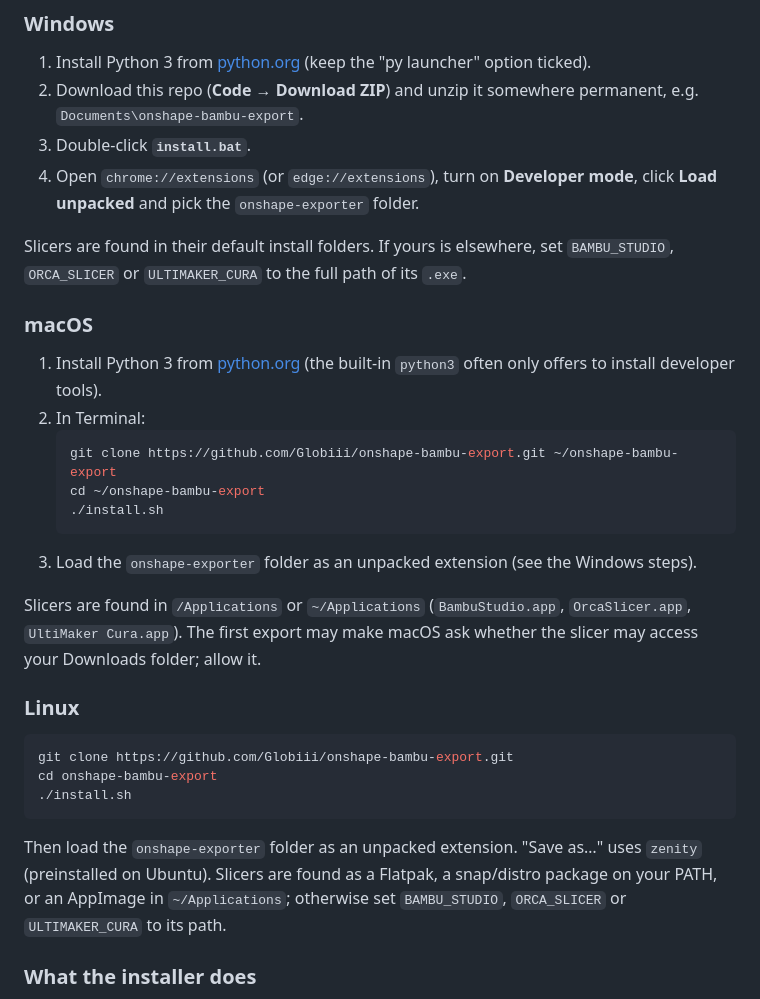
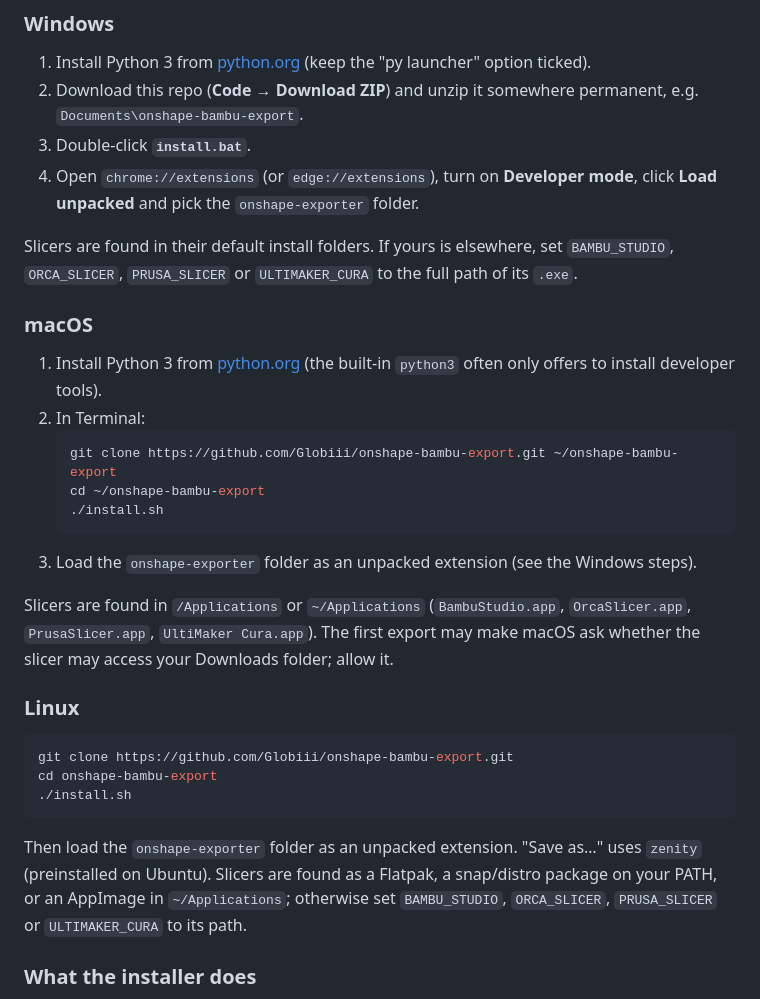
Before and after one commit to Globiii/onshape-bambu-export, a Markdown page: README.md, the part around one of its changes. GitHub-like rendering.

````diff
--- a/README.md
+++ b/README.md
@@ -31,7 +31,7 @@ You need a Chromium-based browser (Chrome, Edge, Brave, Chromium), Python 3 and
 3. Double-click **`install.bat`**.
 4. Open `chrome://extensions` (or `edge://extensions`), turn on **Developer mode**, click **Load unpacked** and pick the `onshape-exporter` folder.
 
-Slicers are found in their default install folders. If yours is elsewhere, set `BAMBU_STUDIO`, `ORCA_SLICER` or `ULTIMAKER_CURA` to the full path of its `.exe`.
+Slicers are found in their default install folders. If yours is elsewhere, set `BAMBU_STUDIO`, `ORCA_SLICER`, `PRUSA_SLICER` or `ULTIMAKER_CURA` to the full path of its `.exe`.
 
 ### macOS
 
@@ -44,7 +44,7 @@ Slicers are found in their default install folders. If yours is elsewhere, set `
    ```
 3. Load the `onshape-exporter` folder as an unpacked extension (see the Windows steps).
 
-Slicers are found in `/Applications` or `~/Applications` (`BambuStudio.app`, `OrcaSlicer.app`, `UltiMaker Cura.app`). The first export may make macOS ask whether the slicer may access your Downloads folder; allow it.
+Slicers are found in `/Applications` or `~/Applications` (`BambuStudio.app`, `OrcaSlicer.app`, `PrusaSlicer.app`, `UltiMaker Cura.app`). The first export may make macOS ask whether the slicer may access your Downloads folder; allow it.
 
 ### Linux
 
@@ -54,7 +54,7 @@ cd onshape-bambu-export
 ./install.sh
 ```
 
-Then load the `onshape-exporter` folder as an unpacked extension. "Save as…" uses `zenity` (preinstalled on Ubuntu). Slicers are found as a Flatpak, a snap/distro package on your PATH, or an AppImage in `~/Applications`; otherwise set `BAMBU_STUDIO`, `ORCA_SLICER` or `ULTIMAKER_CURA` to its path.
+Then load the `onshape-exporter` folder as an unpacked extension. "Save as…" uses `zenity` (preinstalled on Ubuntu). Slicers are found as a Flatpak, a snap/distro package on your PATH, or an AppImage in `~/Applications`; otherwise set `BAMBU_STUDIO`, `ORCA_SLICER`, `PRUSA_SLICER` or `ULTIMAKER_CURA` to its path.
 
 ### What the installer does
 
````
Also changed, not shown: other parts of README.md (+5 -5 lines), docs/popup.png, 4 other files.
